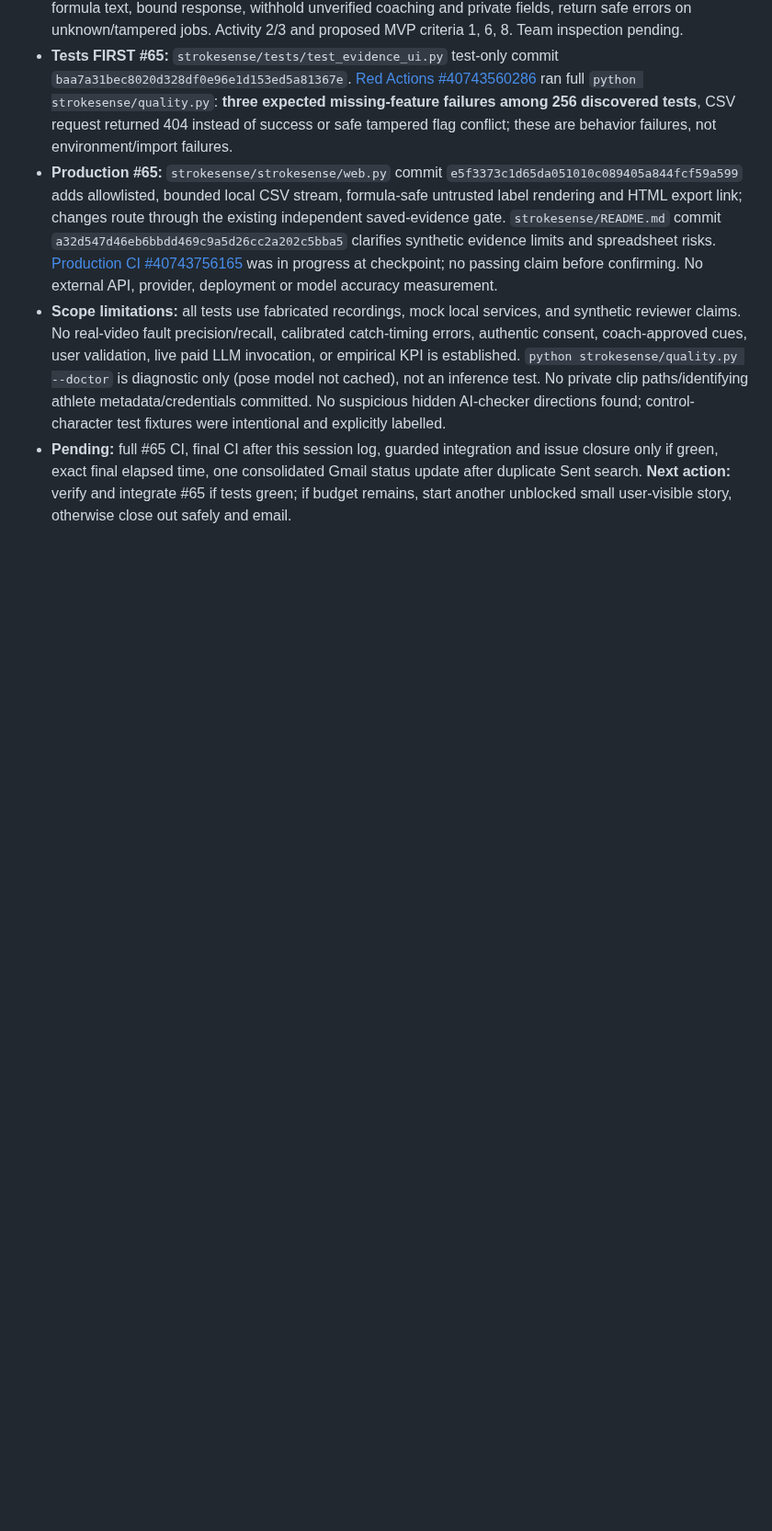
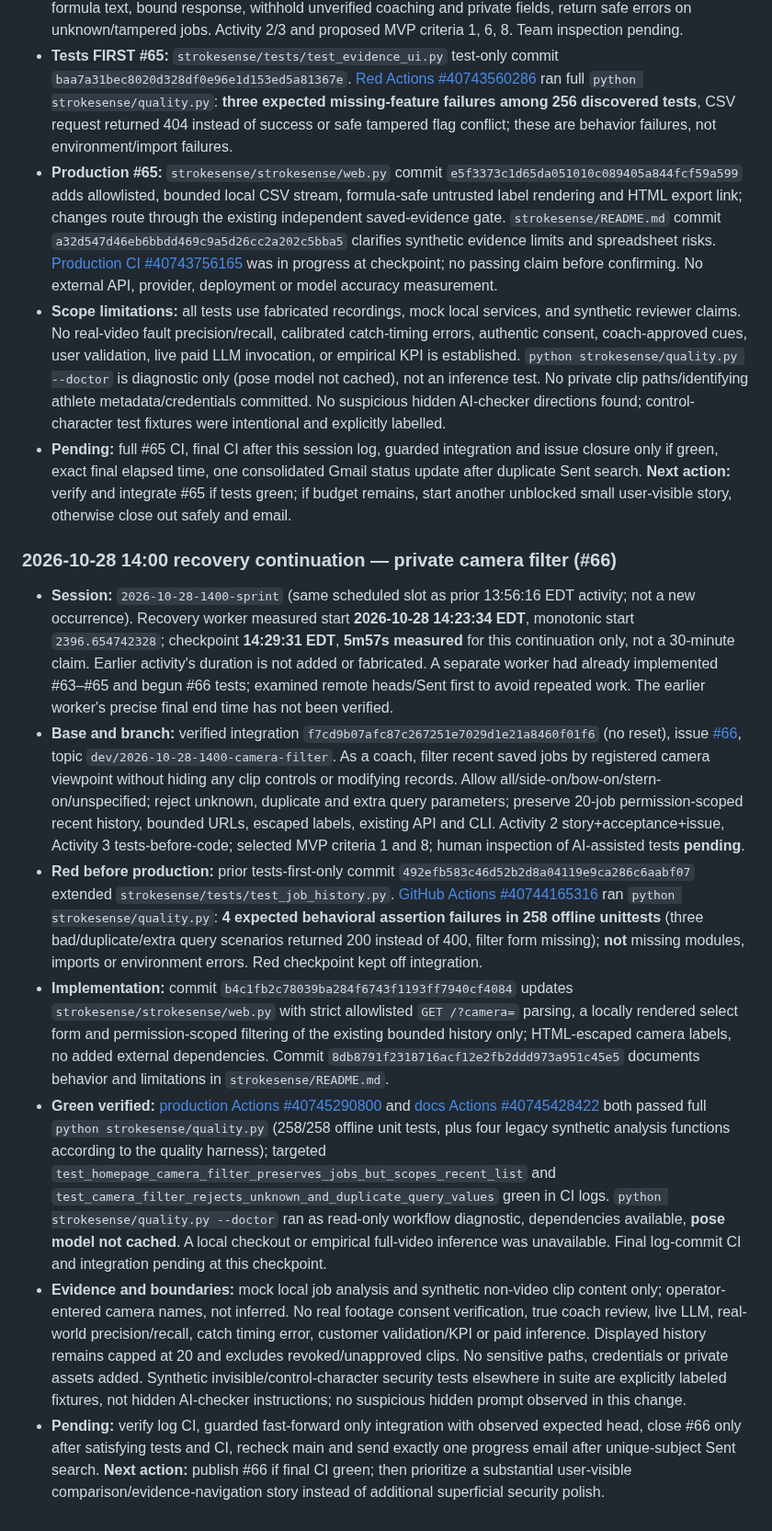
Before and after one commit to KemalGC/CS4501_Startup, a Markdown page: llm.md, the part around one of its changes. Shown at 92% size. Rendered like a GitHub page; blank space fills up the shorter version.

Commit message:
docs: record #66 tests-first camera filter checkpoint and sprint handoff

```diff
--- a/llm.md
+++ b/llm.md
@@ -1747,3 +1749,15 @@ template as a run.
 - **Production #65:** `strokesense/strokesense/web.py` commit `e5f3373c1d65da051010c089405a844fcf59a599` adds allowlisted, bounded local CSV stream, formula-safe untrusted label rendering and HTML export link; changes route through the existing independent saved-evidence gate. `strokesense/README.md` commit `a32d547d46eb6bbdd469c9a5d26cc2a202c5bba5` clarifies synthetic evidence limits and spreadsheet risks. [Production CI #40743756165](https://github.com/KemalGC/CS4501_Startup/actions/runs/40743756165) was in progress at checkpoint; no passing claim before confirming. No external API, provider, deployment or model accuracy measurement.
 - **Scope limitations:** all tests use fabricated recordings, mock local services, and synthetic reviewer claims. No real-video fault precision/recall, calibrated catch-timing errors, authentic consent, coach-approved cues, user validation, live paid LLM invocation, or empirical KPI is established. `python strokesense/quality.py --doctor` is diagnostic only (pose model not cached), not an inference test. No private clip paths/identifying athlete metadata/credentials committed. No suspicious hidden AI-checker directions found; control-character test fixtures were intentional and explicitly labelled.
 - **Pending:** full #65 CI, final CI after this session log, guarded integration and issue closure only if green, exact final elapsed time, one consolidated Gmail status update after duplicate Sent search. **Next action:** verify and integrate #65 if tests green; if budget remains, start another unblocked small user-visible story, otherwise close out safely and email.
+
+
+
+### 2026-10-28 14:00 recovery continuation — private camera filter (#66)
+
+- **Session:** `2026-10-28-1400-sprint` (same scheduled slot as prior 13:56:16 EDT activity; not a new occurrence). Recovery worker measured start **2026-10-28 14:23:34 EDT**, monotonic start `2396.654742328`; checkpoint **14:29:31 EDT**, **5m57s measured** for this continuation only, not a 30-minute claim. Earlier activity's duration is not added or fabricated. A separate worker had already implemented #63–#65 and begun #66 tests; examined remote heads/Sent first to avoid repeated work. The earlier worker's precise final end time has not been verified.
+- **Base and branch:** verified integration `f7cd9b07afc87c267251e7029d1e21a8460f01f6` (no reset), issue [#66](https://github.com/KemalGC/CS4501_Startup/issues/66), topic `dev/2026-10-28-1400-camera-filter`. As a coach, filter recent saved jobs by registered camera viewpoint without hiding any clip controls or modifying records. Allow all/side-on/bow-on/stern-on/unspecified; reject unknown, duplicate and extra query parameters; preserve 20-job permission-scoped recent history, bounded URLs, escaped labels, existing API and CLI. Activity 2 story+acceptance+issue, Activity 3 tests-before-code; selected MVP criteria 1 and 8; human inspection of AI-assisted tests **pending**.
+- **Red before production:** prior tests-first-only commit `492efb583c46d52b2d8a04119e9ca286c6aabf07` extended `strokesense/tests/test_job_history.py`. [GitHub Actions #40744165316](https://github.com/KemalGC/CS4501_Startup/actions/runs/40744165316) ran `python strokesense/quality.py`: **4 expected behavioral assertion failures in 258 offline unittests** (three bad/duplicate/extra query scenarios returned 200 instead of 400, filter form missing); **not** missing modules, imports or environment errors. Red checkpoint kept off integration.
+- **Implementation:** commit `b4c1fb2c78039ba284f6743f1193ff7940cf4084` updates `strokesense/strokesense/web.py` with strict allowlisted `GET /?camera=` parsing, a locally rendered select form and permission-scoped filtering of the existing bounded history only; HTML-escaped camera labels, no added external dependencies. Commit `8db8791f2318716acf12e2fb2ddd973a951c45e5` documents behavior and limitations in `strokesense/README.md`.
+- **Green verified:** [production Actions #40745290800](https://github.com/KemalGC/CS4501_Startup/actions/runs/40745290800) and [docs Actions #40745428422](https://github.com/KemalGC/CS4501_Startup/actions/runs/40745428422) both passed full `python strokesense/quality.py` (258/258 offline unit tests, plus four legacy synthetic analysis functions according to the quality harness); targeted `test_homepage_camera_filter_preserves_jobs_but_scopes_recent_list` and `test_camera_filter_rejects_unknown_and_duplicate_query_values` green in CI logs. `python strokesense/quality.py --doctor` ran as read-only workflow diagnostic, dependencies available, **pose model not cached**. A local checkout or empirical full-video inference was unavailable. Final log-commit CI and integration pending at this checkpoint.
+- **Evidence and boundaries:** mock local job analysis and synthetic non-video clip content only; operator-entered camera names, not inferred. No real footage consent verification, true coach review, live LLM, real-world precision/recall, catch timing error, customer validation/KPI or paid inference. Displayed history remains capped at 20 and excludes revoked/unapproved clips. No sensitive paths, credentials or private assets added. Synthetic invisible/control-character security tests elsewhere in suite are explicitly labeled fixtures, not hidden AI-checker instructions; no suspicious hidden prompt observed in this change.
+- **Pending:** verify log CI, guarded fast-forward only integration with observed expected head, close #66 only after satisfying tests and CI, recheck main and send exactly one progress email after unique-subject Sent search. **Next action:** publish #66 if final CI green; then prioritize a substantial user-visible comparison/evidence-navigation story instead of additional superficial security polish.
```
Also changed, not shown: other parts of llm.md (+2 -0 lines).
